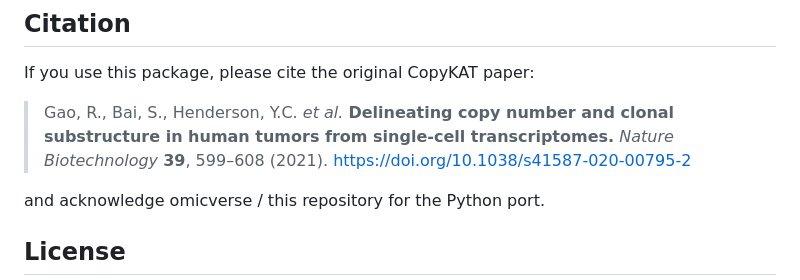
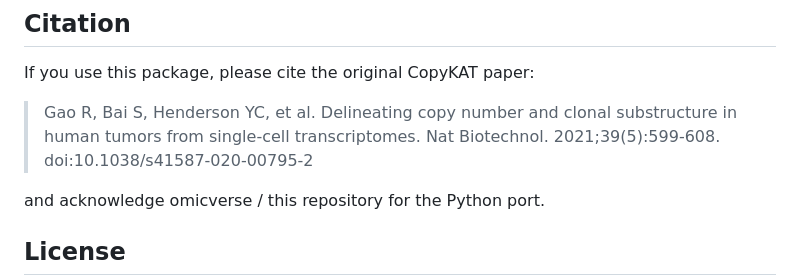
Before and after one commit to omicverse/py-CopyKAT, a Markdown page: README.md, the part around the change. Rendered like a GitHub page.

Commit message:
Update citation format in README.md

```diff
--- a/README.md
+++ b/README.md
@@ -159,7 +159,7 @@ Developed following the [omicverse-to-developer](https://github.com/omicverse/om
 
 If you use this package, please cite the original CopyKAT paper:
 
-> Gao, R., Bai, S., Henderson, Y.C. *et al.* **Delineating copy number and clonal substructure in human tumors from single-cell transcriptomes.** *Nature Biotechnology* **39**, 599–608 (2021). <https://doi.org/10.1038/s41587-020-00795-2>
+> Gao R, Bai S, Henderson YC, et al. Delineating copy number and clonal substructure in human tumors from single-cell transcriptomes. Nat Biotechnol. 2021;39(5):599-608. doi:10.1038/s41587-020-00795-2
 
 and acknowledge omicverse / this repository for the Python port.
 
```
